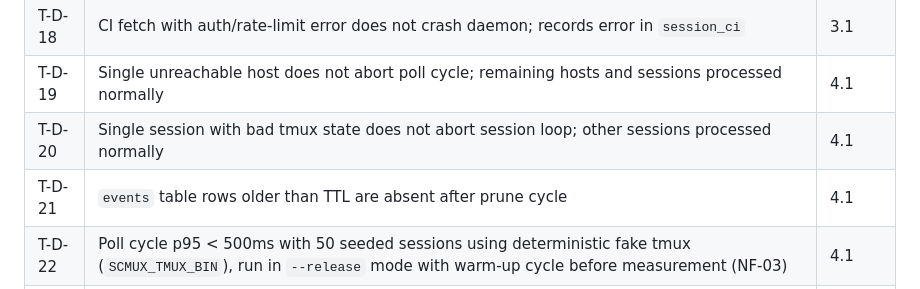
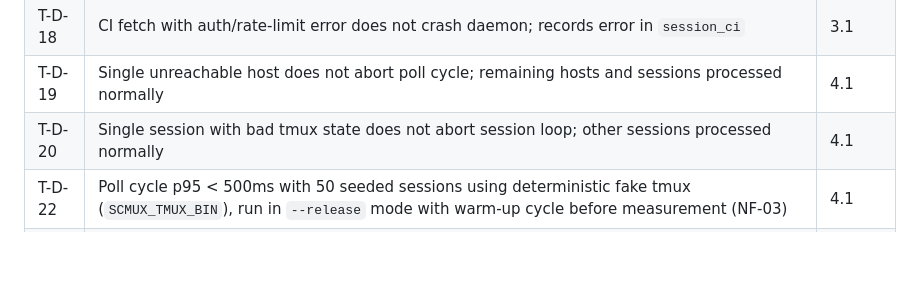
Before and after one commit to randlee/scmux, a Markdown page: docs/requirements.md, the part around the change. GitHub-like rendering; blank space fills up the shorter version.

Commit message:
fix(requirements): remove T-D-21 (session_events pruning never required; spec error)
T-I-09 already covers daemon_health pruning. session_events has no TTL
requirement. T-D-21 was incorrectly introduced during Phase 4 spec work.

Co-Authored-By: Claude Sonnet 4.6 <noreply@anthropic.com>

```diff
--- a/docs/requirements.md
+++ b/docs/requirements.md
@@ -261,7 +261,6 @@ When running 20–30 concurrent Claude Code agent teams across multiple machines
 | T-D-18 | CI fetch with auth/rate-limit error does not crash daemon; records error in `session_ci` | 3.1 |
 | T-D-19 | Single unreachable host does not abort poll cycle; remaining hosts and sessions processed normally | 4.1 |
 | T-D-20 | Single session with bad tmux state does not abort session loop; other sessions processed normally | 4.1 |
-| T-D-21 | `events` table rows older than TTL are absent after prune cycle | 4.1 |
 | T-D-22 | Poll cycle p95 < 500ms with 50 seeded sessions using deterministic fake tmux (`SCMUX_TMUX_BIN`), run in `--release` mode with warm-up cycle before measurement (NF-03) | 4.1 |
 | T-D-23 | GET /sessions p95 < 100ms with 50 seeded sessions, `--release` mode (NF-04) | 4.1 |
 | T-D-24 | Daemon RSS < 50MB after loading 20 sessions (NF-02) | 4.1 |
```
